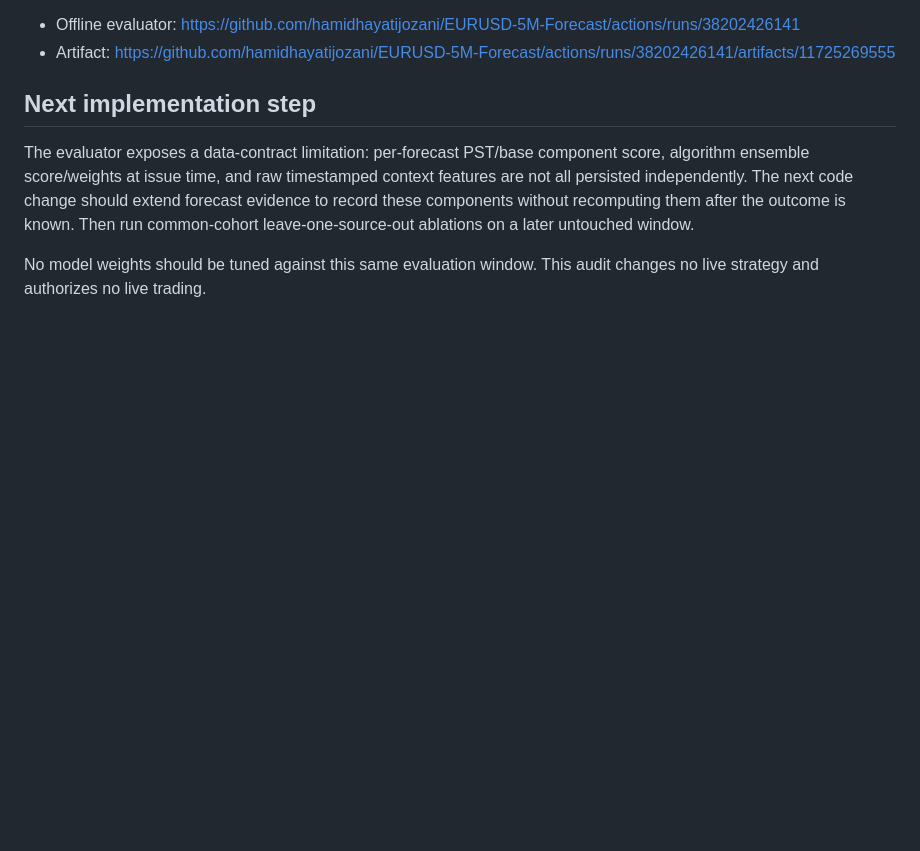
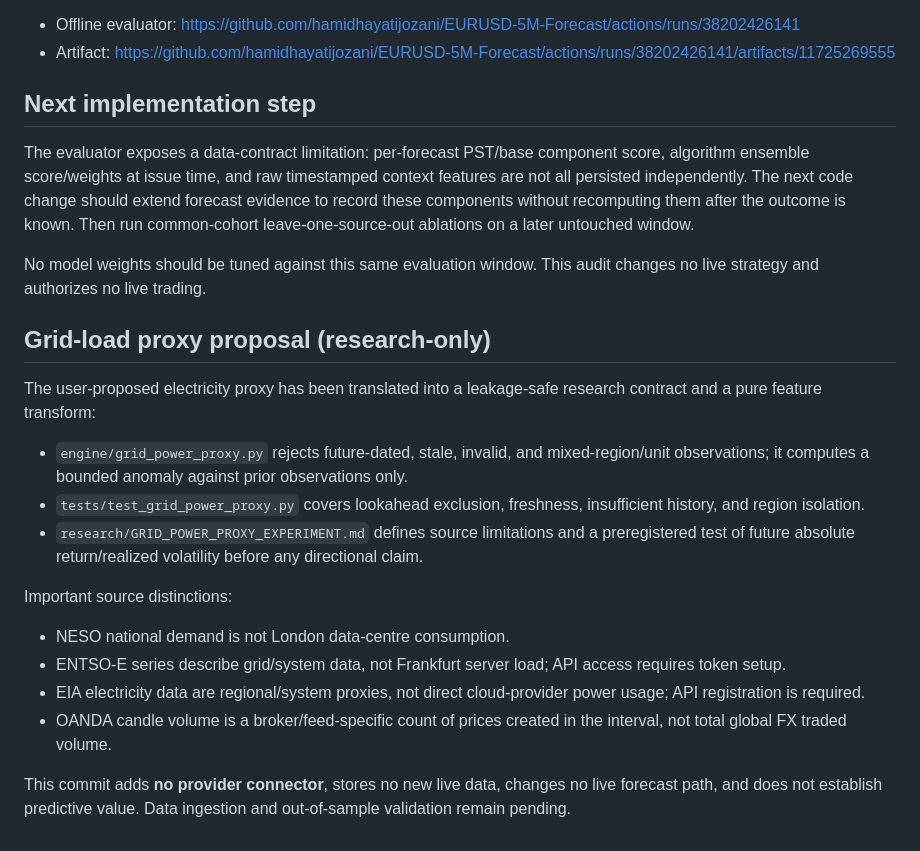
Before and after one commit to hamidhayatijozani/EURUSD-5M-Forecast, a Markdown page: research/MULTISOURCE_INPUT_AUDIT_2026-10-12.md, the part around the change. Rendered like a GitHub page; blank space fills up the shorter version.

Commit message:
docs(research): record grid proxy hypothesis and source limits

```diff
--- a/research/MULTISOURCE_INPUT_AUDIT_2026-10-12.md
+++ b/research/MULTISOURCE_INPUT_AUDIT_2026-10-12.md
@@ -99,3 +99,19 @@ GitHub Actions evidence:
 The evaluator exposes a data-contract limitation: per-forecast PST/base component score, algorithm ensemble score/weights at issue time, and raw timestamped context features are not all persisted independently. The next code change should extend forecast evidence to record these components without recomputing them after the outcome is known. Then run common-cohort leave-one-source-out ablations on a later untouched window.
 
 No model weights should be tuned against this same evaluation window. This audit changes no live strategy and authorizes no live trading.
+
+
+## Grid-load proxy proposal (research-only)
+
+The user-proposed electricity proxy has been translated into a leakage-safe research contract and a pure feature transform:
+- `engine/grid_power_proxy.py` rejects future-dated, stale, invalid, and mixed-region/unit observations; it computes a bounded anomaly against prior observations only.
+- `tests/test_grid_power_proxy.py` covers lookahead exclusion, freshness, insufficient history, and region isolation.
+- `research/GRID_POWER_PROXY_EXPERIMENT.md` defines source limitations and a preregistered test of future absolute return/realized volatility before any directional claim.
+
+Important source distinctions:
+- NESO national demand is not London data-centre consumption.
+- ENTSO-E series describe grid/system data, not Frankfurt server load; API access requires token setup.
+- EIA electricity data are regional/system proxies, not direct cloud-provider power usage; API registration is required.
+- OANDA candle volume is a broker/feed-specific count of prices created in the interval, not total global FX traded volume.
+
+This commit adds **no provider connector**, stores no new live data, changes no live forecast path, and does not establish predictive value. Data ingestion and out-of-sample validation remain pending.
```
